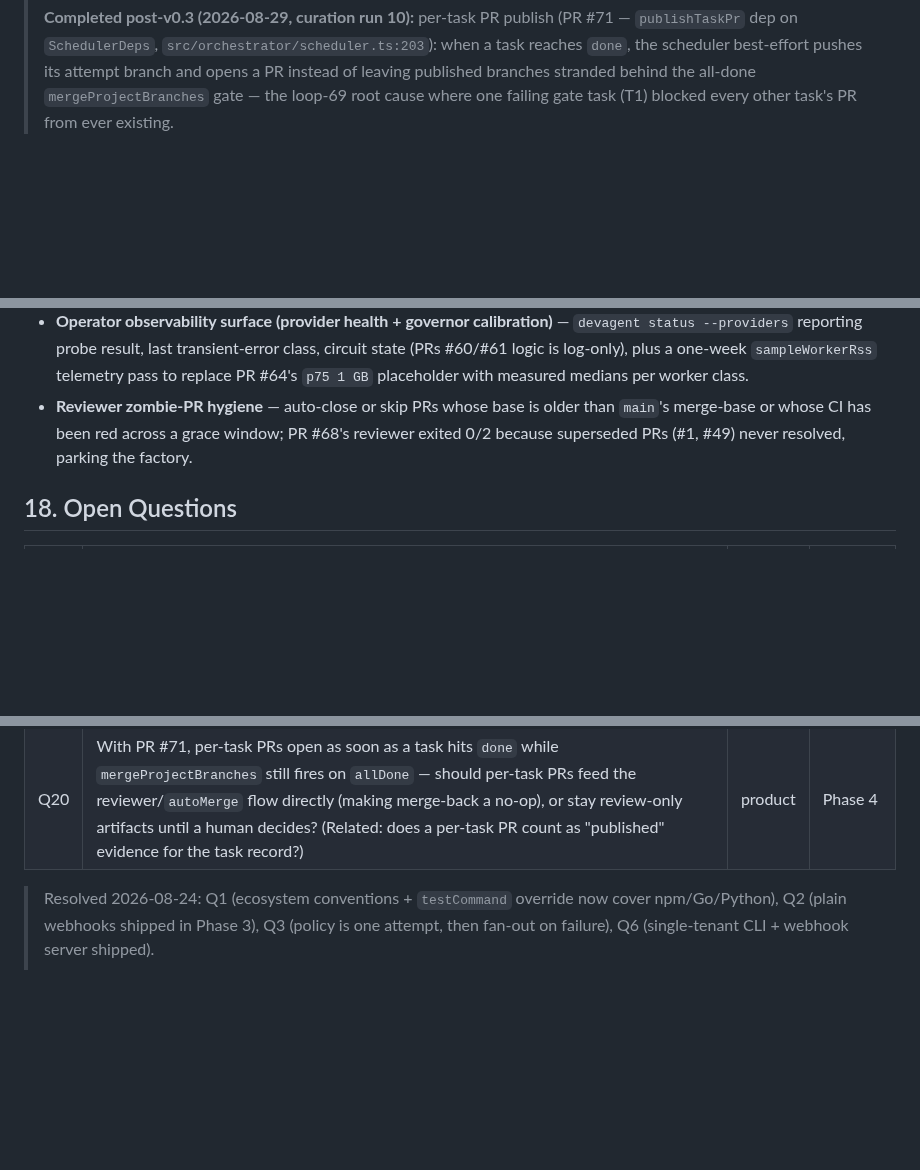
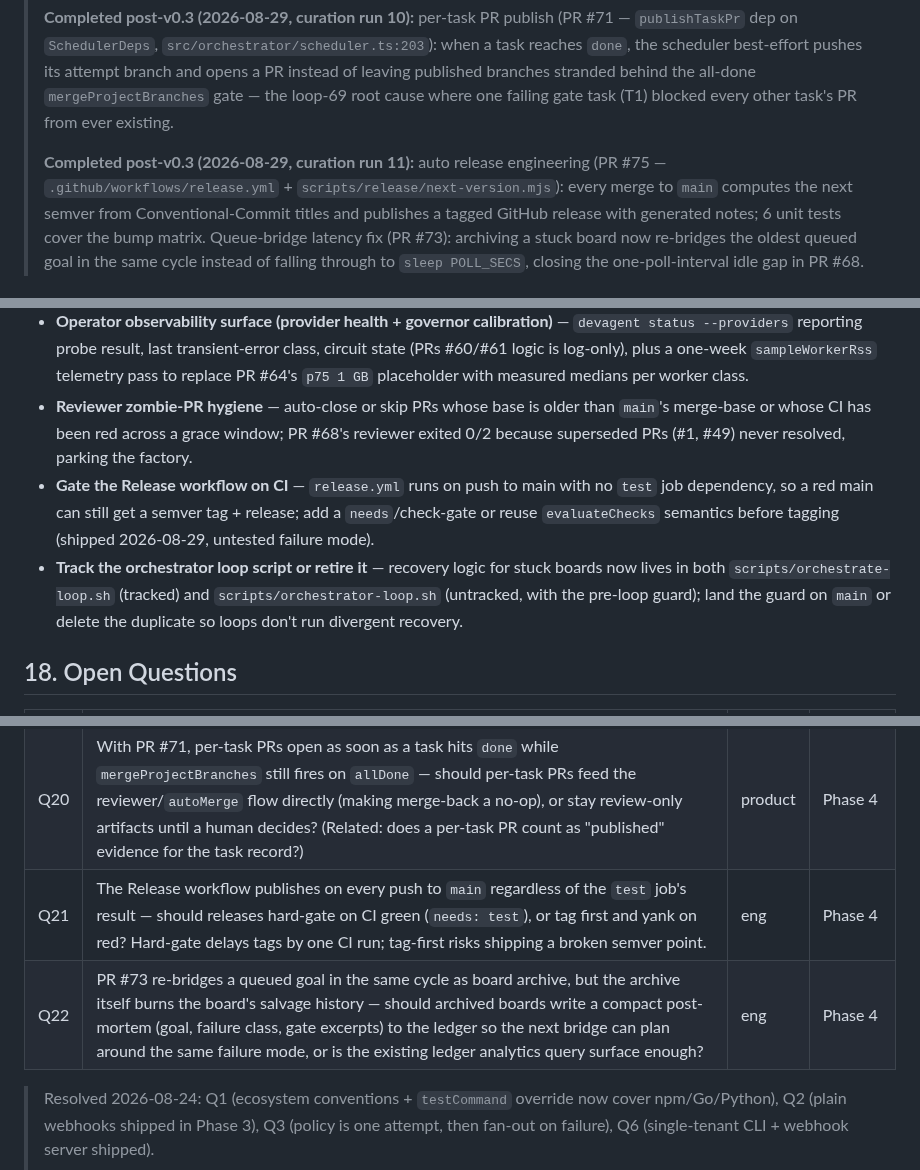
Before and after one commit to FreePeak/devagent, a Markdown page: docs/PRD.md, 3 parts joined by grey strips. Rendered like a GitHub page; blank space fills up the shorter version.

Commit message:
Docs: PRD curation 20260829 - refresh roadmap backlog from delivery history (#76)

```diff
--- a/docs/PRD.md
+++ b/docs/PRD.md
@@ -624,4 +624,13 @@ Webhook-triggered runs with HMAC verification and dedup, run dashboard/status co
 > of leaving published branches stranded behind the all-done
 > `mergeProjectBranches` gate — the loop-69 root cause where one failing
 > gate task (T1) blocked every other task's PR from ever existing.
+>
+> **Completed post-v0.3 (2026-08-29, curation run 11):** auto release
+> engineering (PR #75 — `.github/workflows/release.yml` +
+> `scripts/release/next-version.mjs`): every merge to `main` computes the
+> next semver from Conventional-Commit titles and publishes a tagged GitHub
+> release with generated notes; 6 unit tests cover the bump matrix.
+> Queue-bridge latency fix (PR #73): archiving a stuck board now re-bridges
+> the oldest queued goal in the same cycle instead of falling through to
+> `sleep POLL_SECS`, closing the one-poll-interval idle gap in PR #68.
 
@@ -635,6 +644,8 @@ Webhook-triggered runs with HMAC verification and dedup, run dashboard/status co
 - **Orchestrator pre-loop guard** — auto-stash uncommitted main-worktree edits and confirm HEAD is on `main` before `git merge`; loops 52/53/54 all failed this way. Lives only in untracked `scripts/orchestrator-loop.sh:90-109` — must land on `main` to count.
 - **Operator observability surface (provider health + governor calibration)** — `devagent status --providers` reporting probe result, last transient-error class, circuit state (PRs #60/#61 logic is log-only), plus a one-week `sampleWorkerRss` telemetry pass to replace PR #64's `p75 1 GB` placeholder with measured medians per worker class.
 - **Reviewer zombie-PR hygiene** — auto-close or skip PRs whose base is older than `main`'s merge-base or whose CI has been red across a grace window; PR #68's reviewer exited 0/2 because superseded PRs (#1, #49) never resolved, parking the factory.
+- **Gate the Release workflow on CI** — `release.yml` runs on push to main with no `test` job dependency, so a red main can still get a semver tag + release; add a `needs`/check-gate or reuse `evaluateChecks` semantics before tagging (shipped 2026-08-29, untested failure mode).
+- **Track the orchestrator loop script or retire it** — recovery logic for stuck boards now lives in both `scripts/orchestrate-loop.sh` (tracked) and `scripts/orchestrator-loop.sh` (untracked, with the pre-loop guard); land the guard on `main` or delete the duplicate so loops don't run divergent recovery.
 
 ## 18. Open Questions
 
@@ -650,6 +661,8 @@ Webhook-triggered runs with HMAC verification and dedup, run dashboard/status co
 | Q18 | The 08-29 stuck board burned 3 salvage-instructed attempts on STRIDE wiring — should the executor refuse prompts above a size/complexity threshold (the salvage prompt was ~5 KB of step-by-step edits) and force a plan-split instead, or is dense prescriptive prompting the right shape and only the fail-signal capture (backlog item above) needs fixing? | eng | Phase 4 |
 | Q19 | `scripts/orchestrate-loop.sh` still carries PR #68's recovery logic only as an untracked-path script risk — PRs #67/#69 shipped within minutes of each other while the recovery fix lives in a tracked-but-shell-level layer; should stuck-board recovery move into `src/orchestrator/` (typed, tested) with the shell reduced to a thin caller, or stay in the script where iteration is cheaper? | eng | Phase 4 |
 | Q20 | With PR #71, per-task PRs open as soon as a task hits `done` while `mergeProjectBranches` still fires on `allDone` — should per-task PRs feed the reviewer/`autoMerge` flow directly (making merge-back a no-op), or stay review-only artifacts until a human decides? (Related: does a per-task PR count as "published" evidence for the task record?) | product | Phase 4 |
+| Q21 | The Release workflow publishes on every push to `main` regardless of the `test` job's result — should releases hard-gate on CI green (`needs: test`), or tag first and yank on red? Hard-gate delays tags by one CI run; tag-first risks shipping a broken semver point. | eng | Phase 4 |
+| Q22 | PR #73 re-bridges a queued goal in the same cycle as board archive, but the archive itself burns the board's salvage history — should archived boards write a compact post-mortem (goal, failure class, gate excerpts) to the ledger so the next bridge can plan around the same failure mode, or is the existing ledger analytics query surface enough? | eng | Phase 4 |
 
 > Resolved 2026-08-24: Q1 (ecosystem conventions + `testCommand` override now
 > cover npm/Go/Python), Q2 (plain webhooks shipped in Phase 3), Q3 (policy is
```
Also changed, not shown: other parts of docs/PRD.md (+1 -1 lines).
